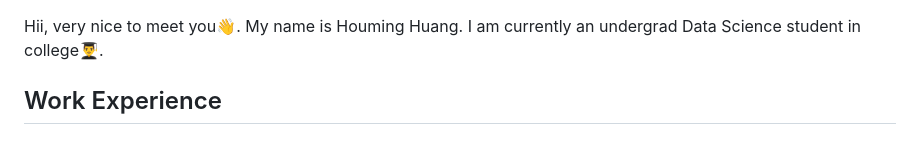
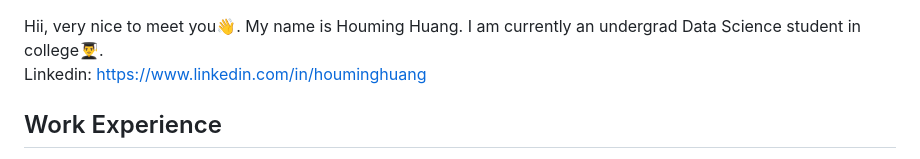
Before and after one commit to Brouillard119/Houming_Huang.github.io, a Markdown page: README.md, the part around the change. Drawn GitHub-style.

```diff
--- a/README.md
+++ b/README.md
@@ -1,4 +1,5 @@
 Hii, very nice to meet you👋. My name is Houming Huang. I am currently an undergrad Data Science student in college👨‍🎓.
+Linkedin: https://www.linkedin.com/in/houminghuang
 ## Work Experience
 📆 2023.2 - 2024.4
 💼 Meltwater - Product Support Engineer (Contractor)
```
